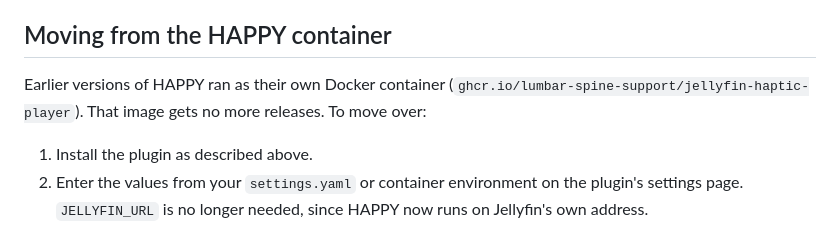
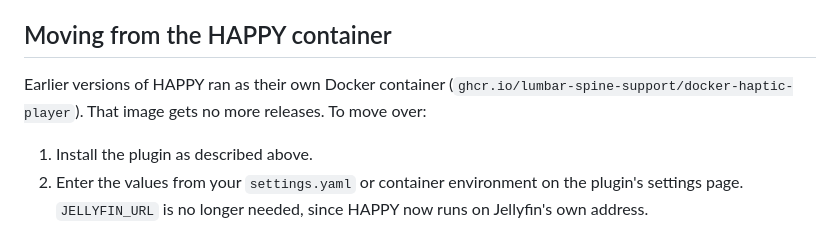
Before and after one commit to lumbar-spine-support/docker-haptic-player, a Markdown page: docs/installation.md, the part around the change. Rendered like a GitHub page.

Commit message:
docs: update container reference in installation guide

```diff
--- a/docs/installation.md
+++ b/docs/installation.md
@@ -47,7 +47,7 @@ Server-wide defaults (seek interval, haptic delay, DG-Lab, funscript file names
 
 ## Moving from the HAPPY container
 
-Earlier versions of HAPPY ran as their own Docker container (`ghcr.io/lumbar-spine-support/jellyfin-haptic-player`). That image gets no more releases. To move over:
+Earlier versions of HAPPY ran as their own Docker container (`ghcr.io/lumbar-spine-support/docker-haptic-player`). That image gets no more releases. To move over:
 
 1. Install the plugin as described above.
 2. Enter the values from your `settings.yaml` or container environment on the plugin's settings page. `JELLYFIN_URL` is no longer needed, since HAPPY now runs on Jellyfin's own address.
```
